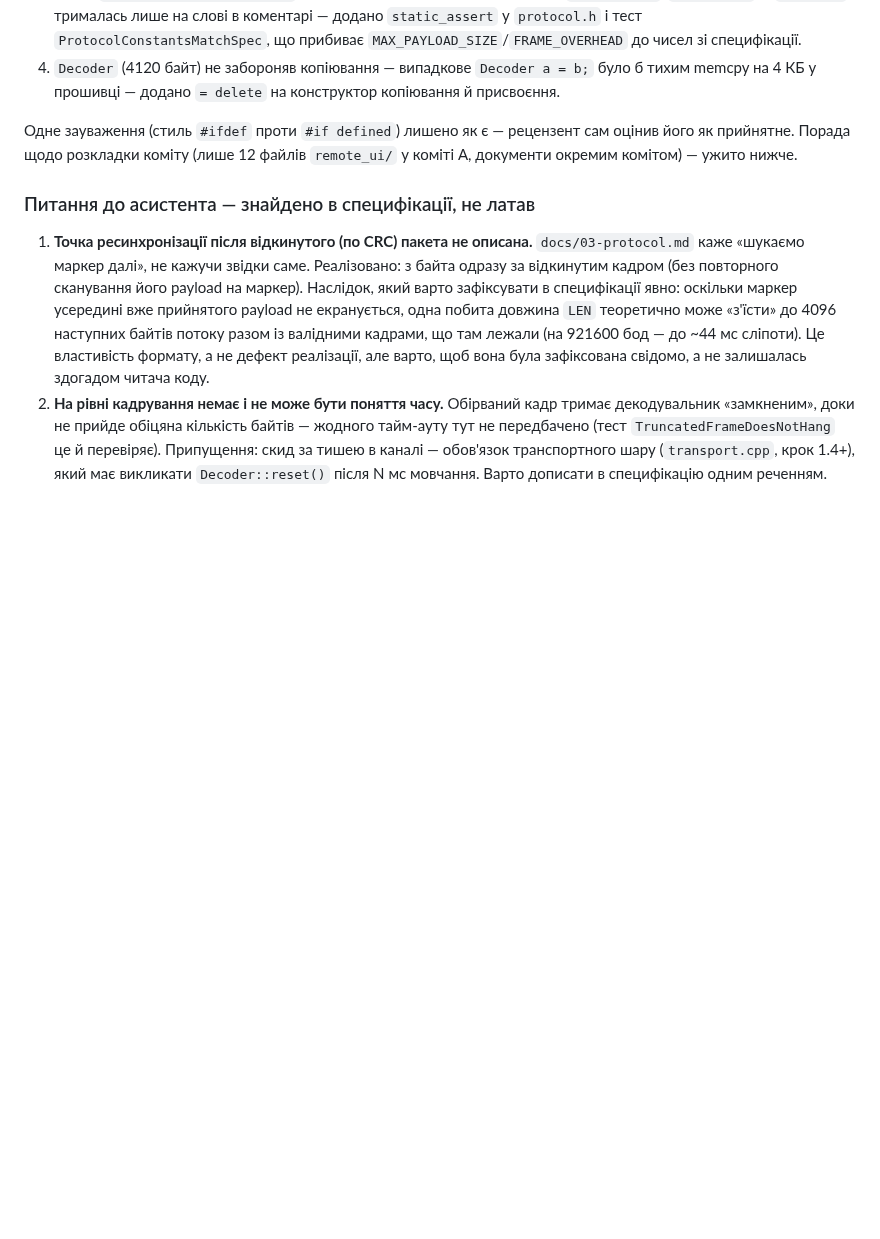
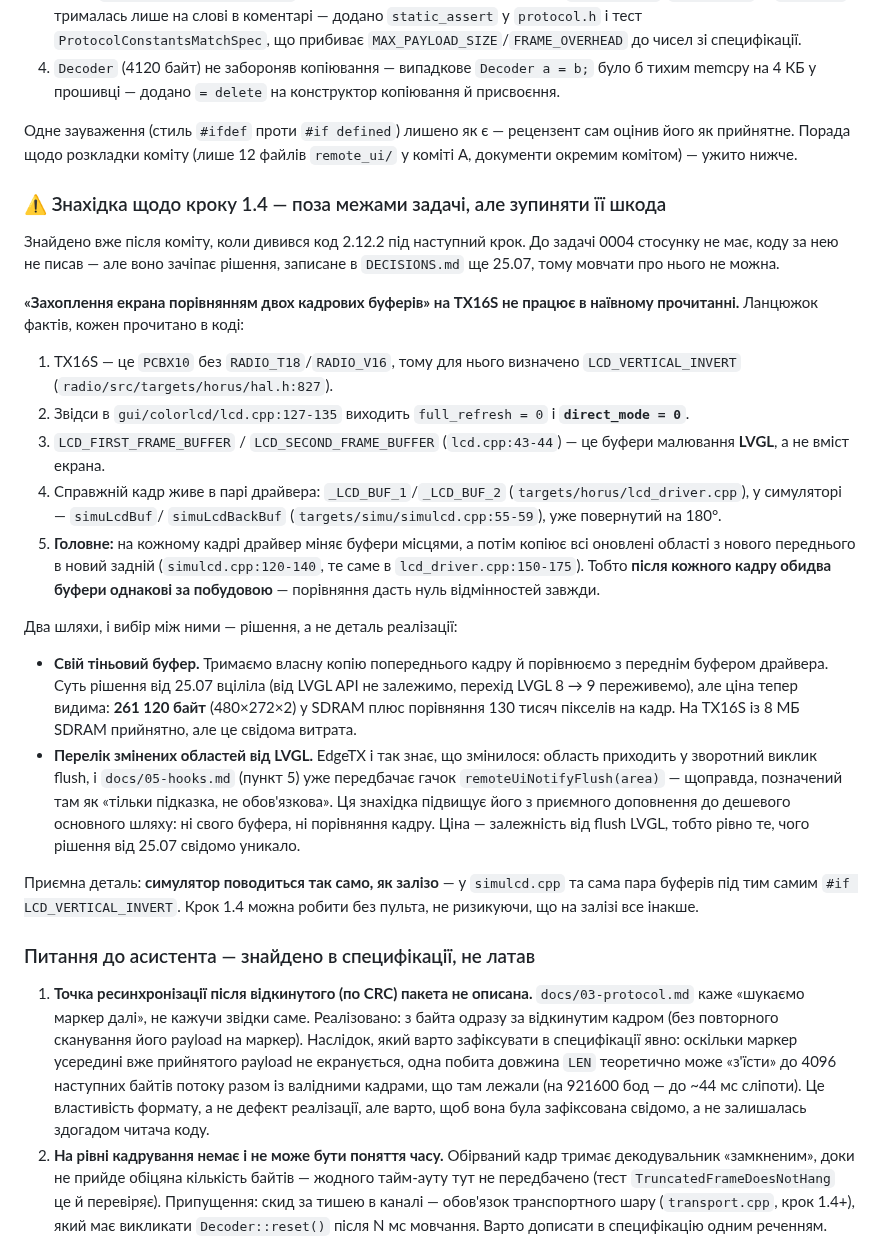
Before and after one commit to DenisMaliy/edgetx-remote-ui, a Markdown page: tasks/0004-protocol-skeleton.md, the part around the change. Drawn GitHub-style; blank space fills up the shorter version.

Commit message:
docs: знахідка щодо кроку 1.4 — у DECISIONS.md і в задачу 0004
Handoff асистент навмисно не читає (так велить /assistant), тому знахідка
про кадрові буфери мала лежати там, де він її побачить: рядок у журналі
рішень, який читається на старті сесії, і розділ у «Результаті» задачі
0004, який читається під час рецензії.

Co-Authored-By: Claude Opus 5 (1M context) <noreply@anthropic.com>

```diff
--- a/tasks/0004-protocol-skeleton.md
+++ b/tasks/0004-protocol-skeleton.md
@@ -289,6 +289,51 @@ Remote UI: тестів зареєстровано 21
 сам оцінив його як прийнятне. Порада щодо розкладки коміту (лише 12 файлів
 `remote_ui/` у коміті A, документи окремим комітом) — ужито нижче.
 
+### ⚠️ Знахідка щодо кроку 1.4 — поза межами задачі, але зупиняти її шкода
+
+Знайдено вже після коміту, коли дивився код 2.12.2 під наступний крок. До
+задачі 0004 стосунку не має, коду за нею не писав — але воно зачіпає
+рішення, записане в `DECISIONS.md` ще 25.07, тому мовчати про нього не можна.
+
+**«Захоплення екрана порівнянням двох кадрових буферів» на TX16S не працює
+в наївному прочитанні.** Ланцюжок фактів, кожен прочитано в коді:
+
+1. TX16S — це `PCBX10` без `RADIO_T18`/`RADIO_V16`, тому для нього визначено
+   `LCD_VERTICAL_INVERT` (`radio/src/targets/horus/hal.h:827`).
+2. Звідси в `gui/colorlcd/lcd.cpp:127-135` виходить `full_refresh = 0` і
+   **`direct_mode = 0`**.
+3. `LCD_FIRST_FRAME_BUFFER` / `LCD_SECOND_FRAME_BUFFER` (`lcd.cpp:43-44`) —
+   це буфери малювання **LVGL**, а не вміст екрана.
+4. Справжній кадр живе в парі драйвера: `_LCD_BUF_1`/`_LCD_BUF_2`
+   (`targets/horus/lcd_driver.cpp`), у симуляторі — `simuLcdBuf`/
+   `simuLcdBackBuf` (`targets/simu/simulcd.cpp:55-59`), уже повернутий
+   на 180°.
+5. **Головне:** на кожному кадрі драйвер міняє буфери місцями, а потім
+   копіює всі оновлені області з нового переднього в новий задній
+   (`simulcd.cpp:120-140`, те саме в `lcd_driver.cpp:150-175`). Тобто
+   **після кожного кадру обидва буфери однакові за побудовою** — порівняння
+   дасть нуль відмінностей завжди.
+
+Два шляхи, і вибір між ними — рішення, а не деталь реалізації:
+
+- **Свій тіньовий буфер.** Тримаємо власну копію попереднього кадру й
+  порівнюємо з переднім буфером драйвера. Суть рішення від 25.07 вціліла
+  (від LVGL API не залежимо, перехід LVGL 8 → 9 переживемо), але ціна тепер
+  видима: **261 120 байт** (480×272×2) у SDRAM плюс порівняння 130 тисяч
+  пікселів на кадр. На TX16S із 8 МБ SDRAM прийнятно, але це свідома
+  витрата.
+- **Перелік змінених областей від LVGL.** EdgeTX і так знає, що змінилося:
+  область приходить у зворотний виклик flush, і `docs/05-hooks.md` (пункт 5)
+  уже передбачає гачок `remoteUiNotifyFlush(area)` — щоправда, позначений
+  там як «тільки підказка, не обов'язкова». Ця знахідка підвищує його з
+  приємного доповнення до дешевого основного шляху: ні свого буфера, ні
+  порівняння кадру. Ціна — залежність від flush LVGL, тобто рівно те, чого
+  рішення від 25.07 свідомо уникало.
+
+Приємна деталь: **симулятор поводиться так само, як залізо** — у
+`simulcd.cpp` та сама пара буферів під тим самим `#if LCD_VERTICAL_INVERT`.
+Крок 1.4 можна робити без пульта, не ризикуючи, що на залізі все інакше.
+
 ### Питання до асистента — знайдено в специфікації, не латав
 
 1. **Точка ресинхронізації після відкинутого (по CRC) пакета не описана.**
```
Also changed, not shown: state/DECISIONS.md (+1 -0 lines).
